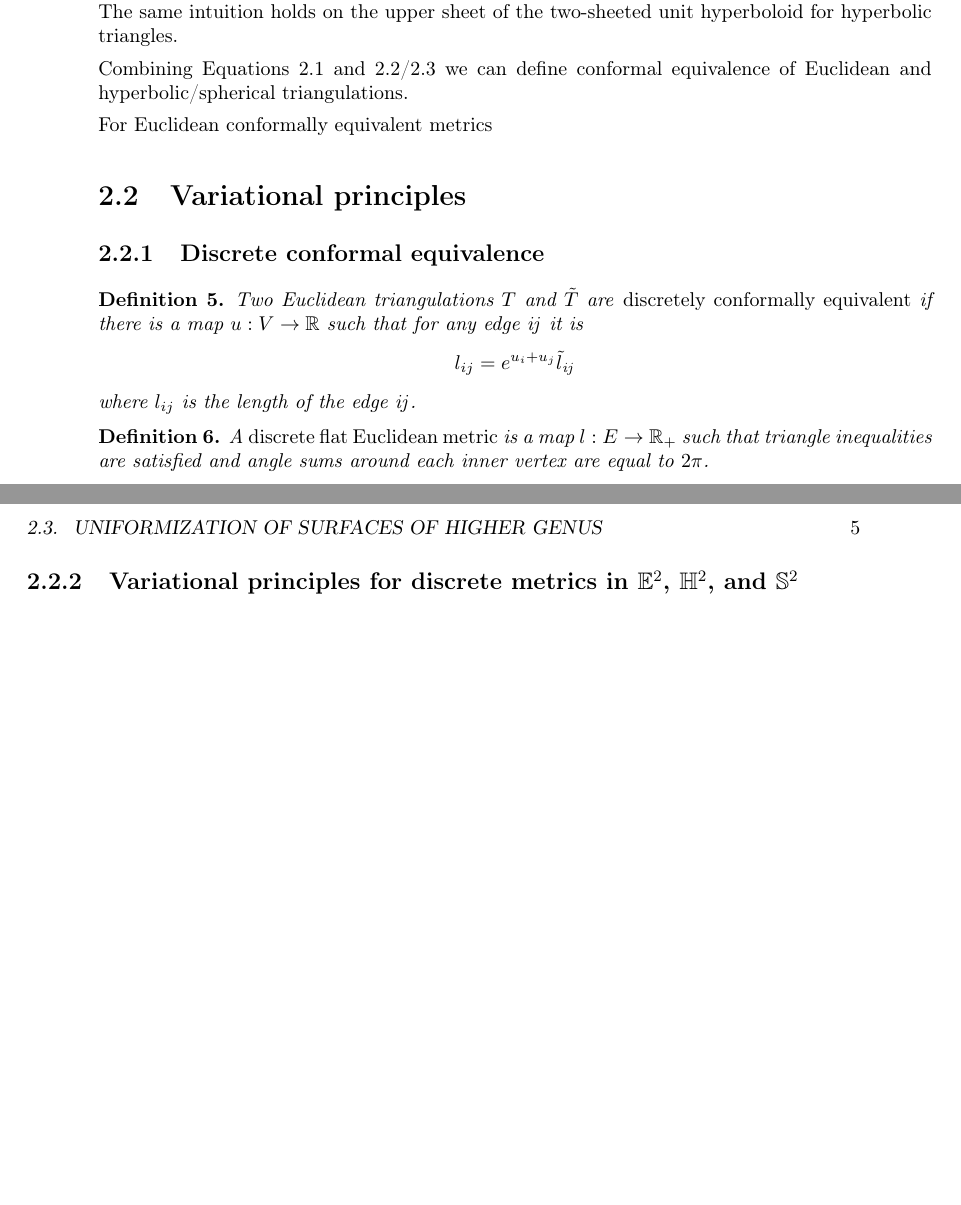
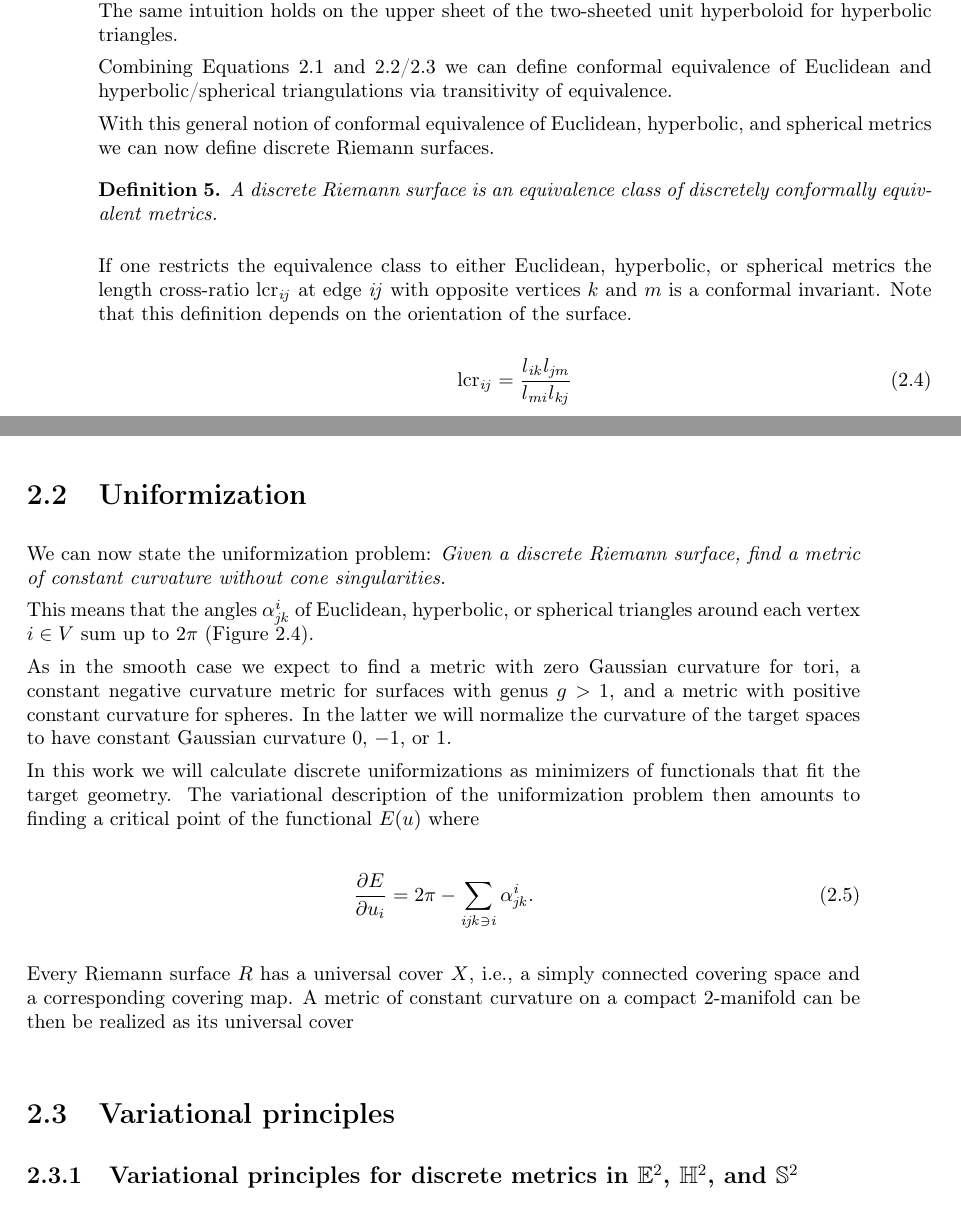
Before and after one commit to sechel/thesis, a LaTeX thesis (Thesis.tex): two parts of pages 10 and 11 of 17, joined at a grey line, cut so that both start at the same text, the shorter picture padded with empty space. Compiled offline with pdfLaTeX.

Commit message:
progress
git-svn-id: https://svn.math.tu-berlin.de/svn/sechel/Thesis@137 526cecfd-877c-68f2-9ce8-e7aecca8bde4

```diff
--- a/Thesis.tex
+++ b/Thesis.tex
@@ -143,6 +143,33 @@ for $\tilde l$ hyperbolic or spherical respectively (see Figure~\ref{fig:conform
 Literally this means that in the spherical case if a triangle is fit onto the sphere the conformally equivalent spherical lengths are the lengths of spherical geodesics connecting the triangle vertices.
 The same intuition holds on the upper sheet of the two-sheeted unit hyperboloid for hyperbolic triangles.
 
-Combining Equations~\ref{eq:euclidean_equivalence} and \ref{eq:hyperbolic_equivalence}/\ref{eq:spherical_equivalence} we can define conformal equivalence of Euclidean and hyperbolic/spherical triangulations.
+Combining Equations~\ref{eq:euclidean_equivalence} and \ref{eq:hyperbolic_equivalence}/\ref{eq:spherical_equivalence} we can define conformal equivalence of Euclidean and hyperbolic/spherical triangulations via transitivity of equivalence.
 
-For Euclidean conformally equivalent metrics
+With this general notion of conformal equivalence of Euclidean, hyperbolic, and spherical metrics we can now define discrete Riemann surfaces.
+
+\begin{definition}
+\label{def:discrete_riemann_surface}
+A discrete Riemann surface is an equivalence class of discretely conformally equivalent metrics.
+\end{definition}
+
+If one restricts the equivalence class to either Euclidean, hyperbolic, or spherical metrics the length cross-ratio $\mathrm{lcr}_{\it{ij}}$ at edge $\it{ij}$ with opposite vertices $k$ and $m$ is a conformal invariant. Note that this definition depends on the orientation of the surface.
+
+\begin{equation}
+	\mathrm{lcr}_{\it{ij}} = \frac{l_{\it{ik}} l_{\it{jm}}} {l_{\it{mi}} l_{\it{kj}}} \label{eq:length_cross_ratio}
+\end{equation}
+
+\section{Uniformization}
+We can now state the uniformization problem:
+\emph{Given a discrete Riemann surface, find a metric of constant curvature
+without cone singularities.}
+
+This means that the angles $\alpha_{\it{jk}}^i$ of Euclidean, hyperbolic, or spherical triangles around each vertex  $i\in V$ sum up to $2\pi$ (Figure~\ref{fig:angles_at_vertex}).
+
+As in the smooth case we expect to find a metric with zero Gaussian curvature for tori, a constant negative curvature metric for surfaces with genus $g>1$, and a metric with positive constant curvature for spheres. In the latter we will normalize the curvature of the target spaces to have constant Gaussian curvature $0$, $-1$, or $1$.
+
+In this work we will calculate discrete uniformizations as minimizers of functionals that fit the target geometry. The variational description of the uniformization problem then amounts to finding a critical point of the functional $E(u)$ where
+
+\begin{equation}
+\label{eq:gradient_variational}
+\frac{\partial E}{\partial u_i} = 2\pi - \sum_{\it{ijk}\ni i} \alpha^i_{\it{jk}}.
+\end{equation}
@@ -149,18 +180,10 @@ For Euclidean conformally equivalent metrics
+\caption[Angles at a vertex]{Angles a a vertex}
+\label{fig:angles_at_vertex}
+\end{figure}
+
+Every Riemann surface $R$ has a universal cover $X$, i.e., a simply connected covering space and a corresponding covering map. A metric of constant curvature on a compact $2$-manifold can be then be realized as its universal cover
 
 \section{Variational principles}
-
-\subsection{Discrete conformal equivalence}
-
-\begin{definition}
-	Two Euclidean triangulations $T$ and $\tilde{T}$ are \emph{discretely conformally equivalent} if there is a map $u:V \to \mathbb{R}$ such that for any edge $\it{ij}$ it is
-	\[l_{ij}=e^{u_i+u_j}\tilde{l}_{\it{ij}}\]
-where $l_{ij}$ is the length of the edge $\it{ij}$.
-\end{definition}
-
-\begin{definition}
-	A \emph{discrete flat Euclidean metric} is a map $l:E\to\mathbb{R_+}$ such that triangle inequalities are satisfied and angle sums around each inner vertex are equal to $2\pi$.
-\end{definition}
-
 
 \subsection{Variational principles for discrete metrics in $\mathbb{E}^2$, $\mathbb{H}^2$, and $\mathbb{S}^2$ }
 Construction of discrete flat metrics. A discrete Euclidean flat metric is the minimizer of a convex functional.
```
Also changed, not shown: Thesis.pdf, Thesis.tex (18 more changed lines).
